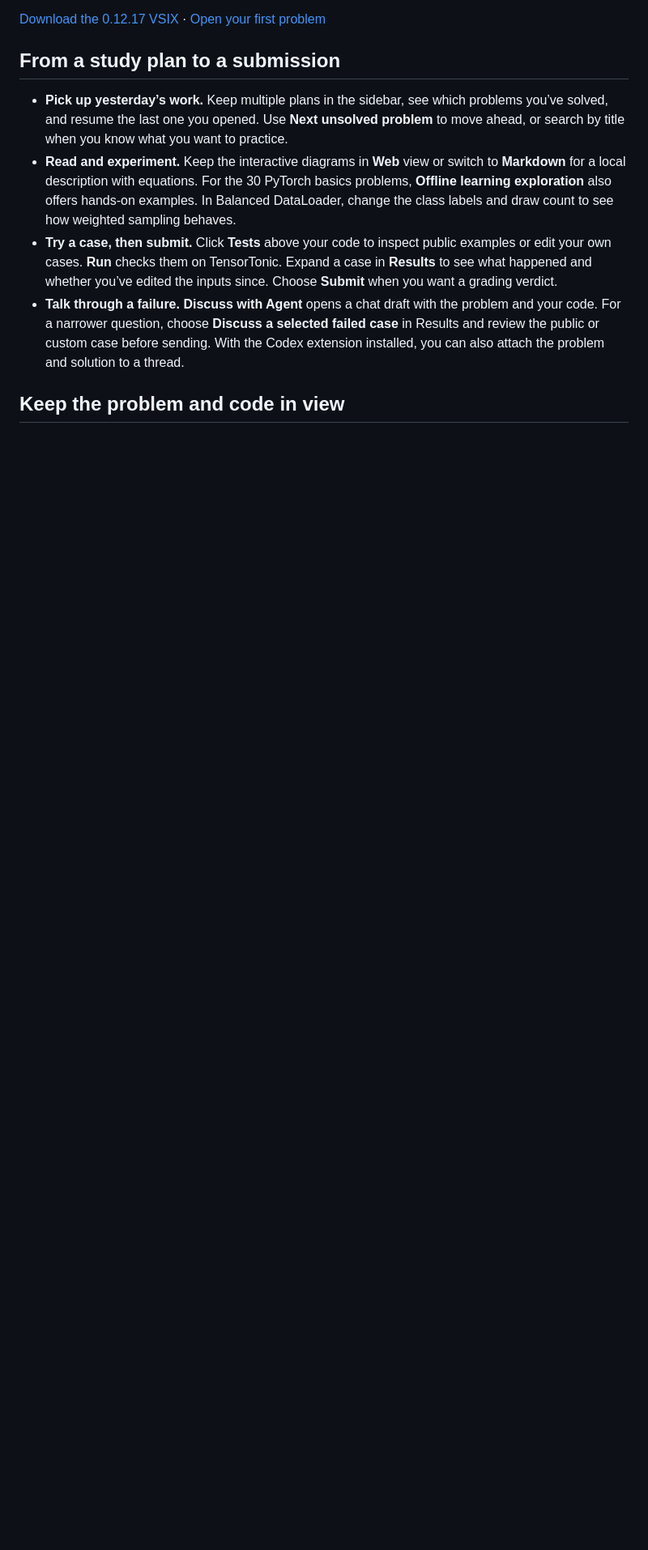
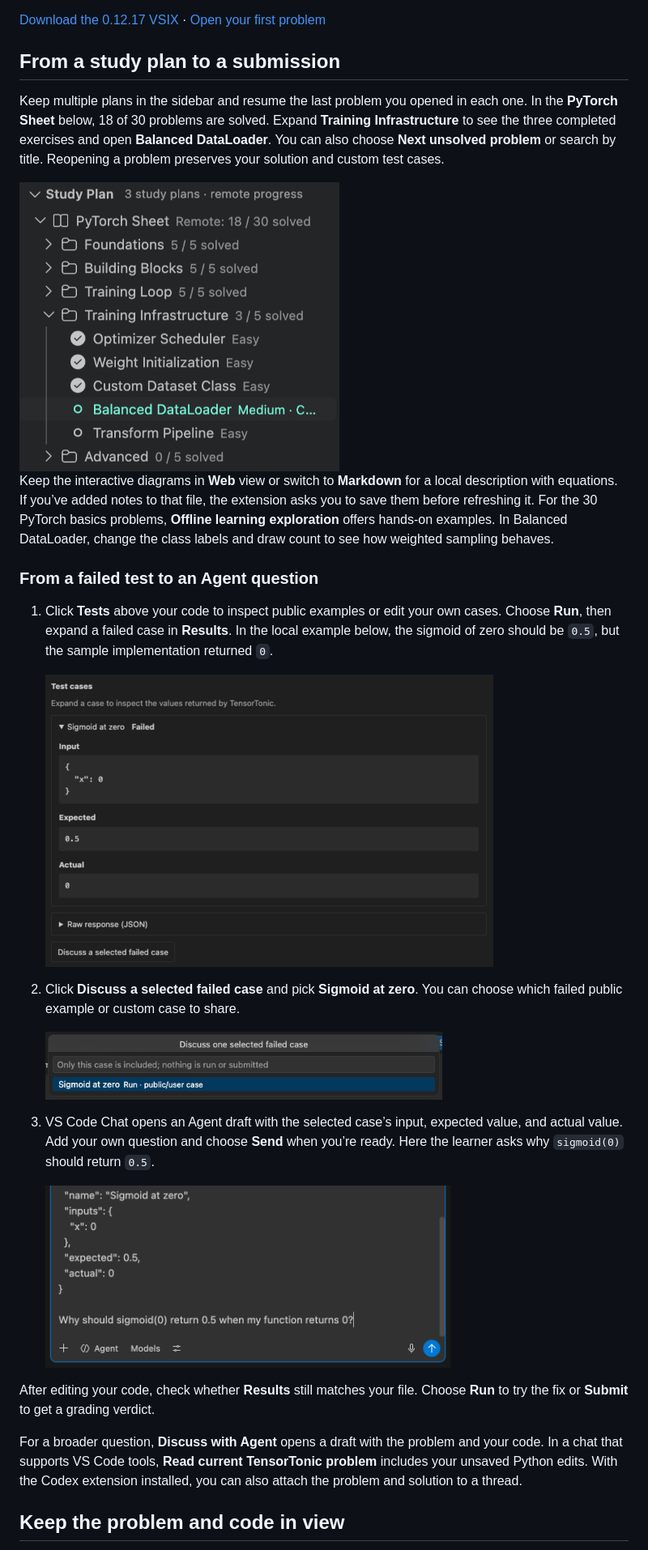
Before and after one commit to choru-k/tensortonic-vscode, a Markdown page: README.md, the part around one of its changes. Shown at 81% size. GitHub-like rendering; pictures changed too: docs/screenshots/agent-question.png (added), docs/screenshots/choose-failed-case.png (added), docs/screenshots/failed-case.png (added); blank space fills up the shorter version.

Commit message:
Show study plan progress and failed-case discussion in the README

```diff
--- a/README.md
+++ b/README.md
@@ -10,10 +10,29 @@ Solve TensorTonic machine learning problems in the editor where you write Python
 
 ## From a study plan to a submission
 
-- **Pick up yesterday’s work.** Keep multiple plans in the sidebar, see which problems you’ve solved, and resume the last one you opened. Use **Next unsolved problem** to move ahead, or search by title when you know what you want to practice.
-- **Read and experiment.** Keep the interactive diagrams in **Web** view or switch to **Markdown** for a local description with equations. For the 30 PyTorch basics problems, **Offline learning exploration** also offers hands-on examples. In Balanced DataLoader, change the class labels and draw count to see how weighted sampling behaves.
-- **Try a case, then submit.** Click **Tests** above your code to inspect public examples or edit your own cases. **Run** checks them on TensorTonic. Expand a case in **Results** to see what happened and whether you’ve edited the inputs since. Choose **Submit** when you want a grading verdict.
-- **Talk through a failure.** **Discuss with Agent** opens a chat draft with the problem and your code. For a narrower question, choose **Discuss a selected failed case** in Results and review the public or custom case before sending. With the Codex extension installed, you can also attach the problem and solution to a thread.
+Keep multiple plans in the sidebar and resume the last problem you opened in each one. In the **PyTorch Sheet** below, 18 of 30 problems are solved. Expand **Training Infrastructure** to see the three completed exercises and open **Balanced DataLoader**. You can also choose **Next unsolved problem** or search by title. Reopening a problem preserves your solution and custom test cases.
+
+<img src="docs/screenshots/plan-progress.png" alt="PyTorch Sheet expanded in VS Code. Training Infrastructure shows three of five solved, with Balanced DataLoader selected beneath the three checked exercises." width="395">
+
+Keep the interactive diagrams in **Web** view or switch to **Markdown** for a local description with equations. If you’ve added notes to that file, the extension asks you to save them before refreshing it. For the 30 PyTorch basics problems, **Offline learning exploration** offers hands-on examples. In Balanced DataLoader, change the class labels and draw count to see how weighted sampling behaves.
+
+### From a failed test to an Agent question
+
+1. Click **Tests** above your code to inspect public examples or edit your own cases. Choose **Run**, then expand a failed case in **Results**. In the local example below, the sigmoid of zero should be `0.5`, but the sample implementation returned `0`.
+
+   <img src="docs/screenshots/failed-case.png" alt="Results panel showing a failed Sigmoid at zero case, input 0, expected 0.5, actual 0, and the Discuss a selected failed case button." width="553">
+
+2. Click **Discuss a selected failed case** and pick **Sigmoid at zero**. You can choose which failed public example or custom case to share.
+
+   <img src="docs/screenshots/choose-failed-case.png" alt="VS Code’s case picker with Sigmoid at zero selected for discussion." width="490">
+
+3. VS Code Chat opens an Agent draft with the selected case’s input, expected value, and actual value. Add your own question and choose **Send** when you’re ready. Here the learner asks why `sigmoid(0)` should return `0.5`.
+
+   <img src="docs/screenshots/agent-question.png" alt="An editable Agent draft containing x = 0, expected 0.5, actual 0, and the learner’s question above the Send button." width="500">
+
+After editing your code, check whether **Results** still matches your file. Choose **Run** to try the fix or **Submit** to get a grading verdict.
+
+For a broader question, **Discuss with Agent** opens a draft with the problem and your code. In a chat that supports VS Code tools, **Read current TensorTonic problem** includes your unsaved Python edits. With the Codex extension installed, you can also attach the problem and solution to a thread.
 
 ## Keep the problem and code in view
 
```
Also changed, not shown: other parts of README.md (+5 -3 lines).
